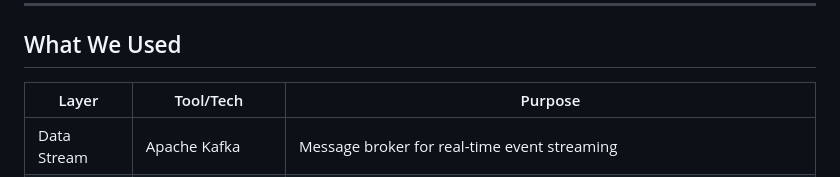
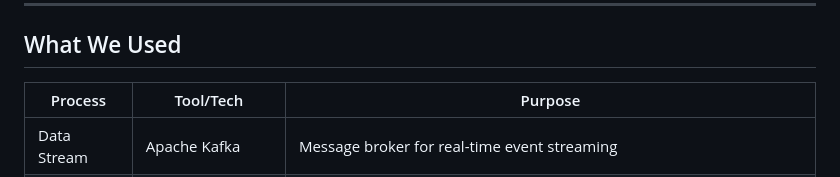
Before and after one commit to tpeterz/BigData_Kafka, a Markdown page: README.md, the part around the change. GitHub-like rendering.

```diff
--- a/README.md
+++ b/README.md
@@ -33,7 +33,7 @@ This simulates how actual music streaming platforms analyze listener behavior, u
 
 ## What We Used
 
-| Layer        | Tool/Tech          | Purpose |
+| Process        | Tool/Tech          | Purpose |
 |--------------|--------------------|---------|
 | Data Stream  | Apache Kafka       | Message broker for real-time event streaming |
 | Data Storage | Firebase           | Storing initial data for songs, platforms, & moods. Saving data for each time the server started. Storing streaming events. |
```
